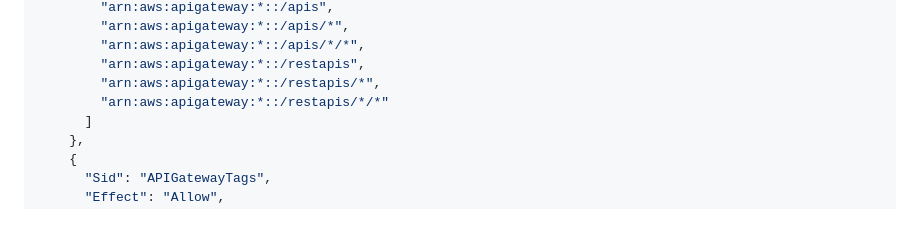
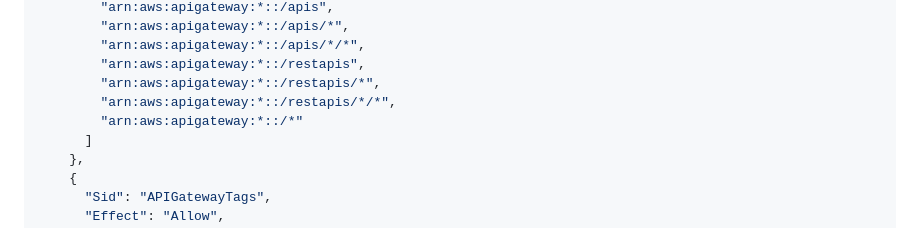
Before and after one commit to singhdotabhinav/llm-duel-arena, a Markdown page: docs/AWS_IAM_PERMISSIONS.md, the part around the change. Rendered like a GitHub page.

```diff
--- a/docs/AWS_IAM_PERMISSIONS.md
+++ b/docs/AWS_IAM_PERMISSIONS.md
@@ -70,7 +70,8 @@ Create an IAM user with the following policy attached:
         "arn:aws:apigateway:*::/apis/*/*",
         "arn:aws:apigateway:*::/restapis",
         "arn:aws:apigateway:*::/restapis/*",
-        "arn:aws:apigateway:*::/restapis/*/*"
+        "arn:aws:apigateway:*::/restapis/*/*",
+        "arn:aws:apigateway:*::/*"
       ]
     },
     {
```
Also changed, not shown: docs/QUICK_IAM_FIX.md (added, +39 -0 lines).
